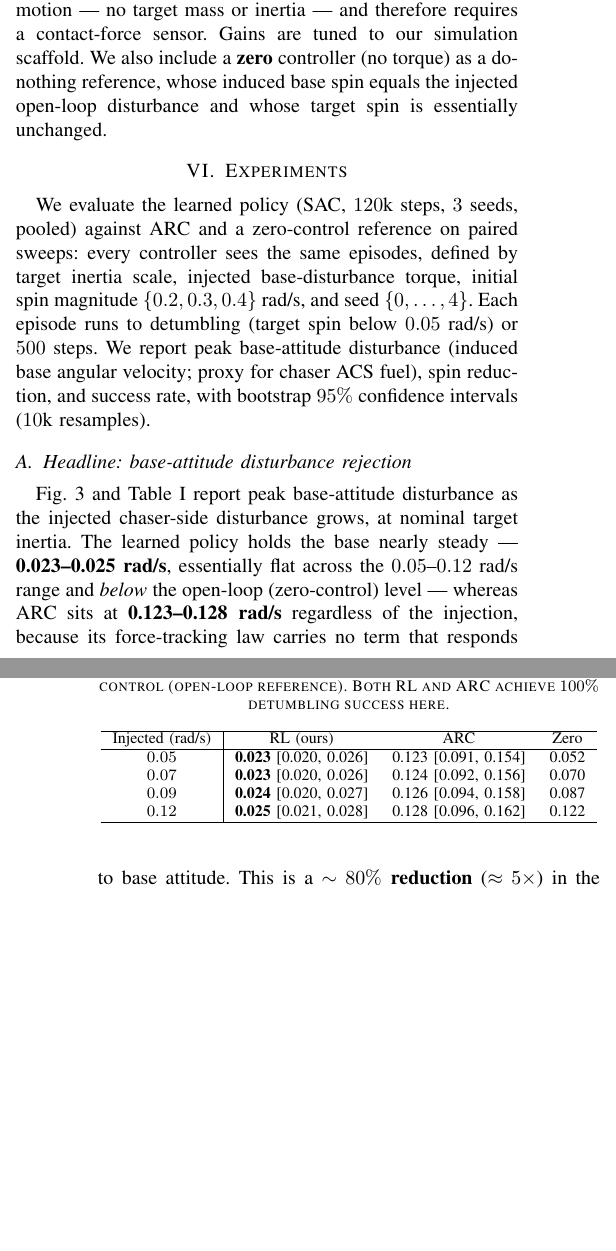
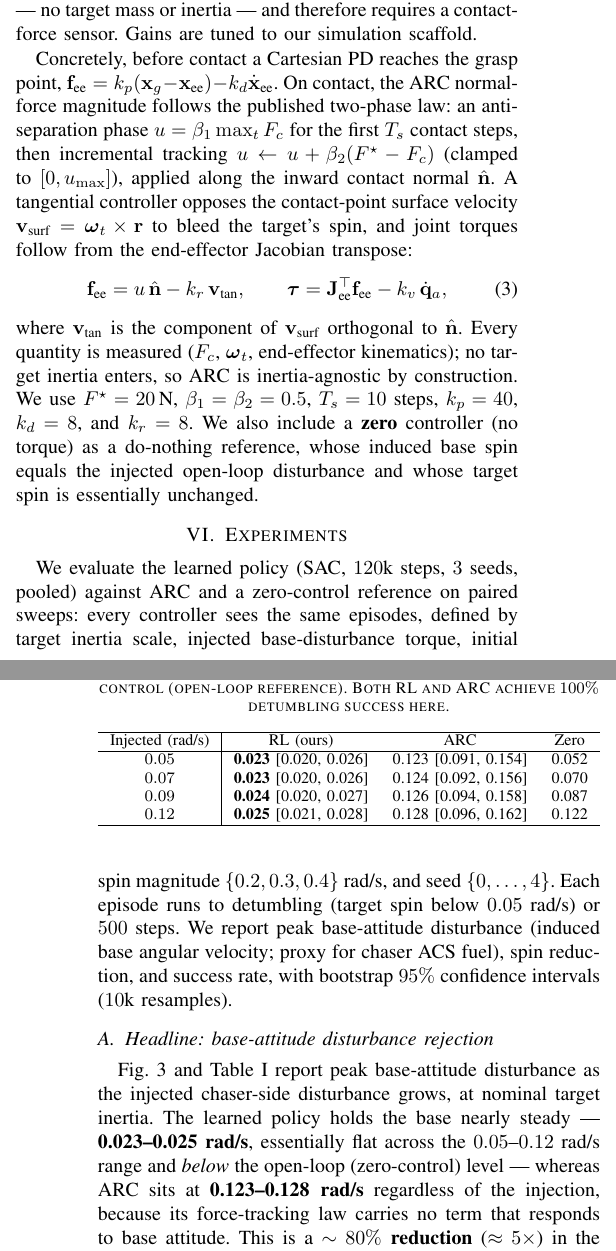
Before and after one commit to KaramQ6/debris-removal-planner, a LaTeX paper (robotic_capture/docs/paper/main.tex): two parts of the columns of pages 3 and 4 of 5, joined at a grey line, cut so that both start at the same text, the shorter picture padded with empty space. Compiled offline with pdfLaTeX.

Commit message:
fix(robotic-capture): keep CI tables inside the column + add ARC control-law equations
- Wrap the two CI-heavy tables (base-disturbance, inertia parity) in
  \resizebox{\columnwidth}{!}{...} so they no longer overflow the IEEE column margin
  (tab:parity was ~35pt overfull).
- Baselines: add the ARC control law as equations (Cartesian reach, two-phase normal-force
  law u=beta1*max(Fc) then u+=beta2*(F*-Fc), tangential resisting force, Jacobian-transpose
  torque) with the actual gains, matching control/baselines.py -- reproducibility for the
  strong baseline and added page content.

```diff
--- a/robotic_capture/docs/paper/main.tex
+++ b/robotic_capture/docs/paper/main.tex
@@ -241,9 +241,27 @@ pre-contact Cartesian reach, then a two-phase force-feedback normal law (an anti
 followed by incremental contact-force tracking) combined with a tangential motion controller that
 opposes the contact-point surface velocity to bleed the target's spin. The law uses only measured
 contact force and relative motion --- no target mass or inertia --- and therefore requires a
-contact-force sensor. Gains are tuned to our simulation scaffold. We also include a \textbf{zero}
-controller (no torque) as a do-nothing reference, whose induced base spin equals the injected
-open-loop disturbance and whose target spin is essentially unchanged.
+contact-force sensor. Gains are tuned to our simulation scaffold.
+
+Concretely, before contact a Cartesian PD reaches the grasp point,
+$\mathbf{f}_{\text{ee}} = k_p(\mathbf{x}_g - \mathbf{x}_{\text{ee}}) - k_d\dot{\mathbf{x}}_{\text{ee}}$.
+On contact, the ARC normal-force magnitude follows the published two-phase law: an anti-separation
+phase $u = \beta_1\max_t F_c$ for the first $T_s$ contact steps, then incremental tracking
+$u \leftarrow u + \beta_2 (F^\star - F_c)$ (clamped to $[0, u_{\max}]$), applied along the inward
+contact normal $\hat{\mathbf{n}}$. A tangential controller opposes the contact-point surface velocity
+$\mathbf{v}_{\text{surf}} = \boldsymbol{\omega}_t \times \mathbf{r}$ to bleed the target's spin, and
+joint torques follow from the end-effector Jacobian transpose:
+\begin{equation}
+\label{eq:arc}
+\mathbf{f}_{\text{ee}} = u\,\hat{\mathbf{n}} - k_r\,\mathbf{v}_{\text{tan}}, \qquad
+\boldsymbol{\tau} = \mathbf{J}_{\text{ee}}^{\top}\mathbf{f}_{\text{ee}} - k_v\,\dot{\mathbf{q}}_a,
+\end{equation}
+where $\mathbf{v}_{\text{tan}}$ is the component of $\mathbf{v}_{\text{surf}}$ orthogonal to
+$\hat{\mathbf{n}}$. Every quantity is measured ($F_c$, $\boldsymbol{\omega}_t$, end-effector
+kinematics); no target inertia enters, so ARC is inertia-agnostic by construction. We use
+$F^\star=20$\,N, $\beta_1=\beta_2=0.5$, $T_s=10$ steps, $k_p=40$, $k_d=8$, and $k_r=8$.
+We also include a \textbf{zero} controller (no torque) as a do-nothing reference, whose induced base
+spin equals the injected open-loop disturbance and whose target spin is essentially unchanged.
 
 \section{Experiments}
 
@@ -290,7 +309,7 @@ $0.07$ & \textbf{0.023} [0.020, 0.026] & 0.124 [0.092, 0.156] & 0.070 \\
 $0.09$ & \textbf{0.024} [0.020, 0.027] & 0.126 [0.094, 0.158] & 0.087 \\
 $0.12$ & \textbf{0.025} [0.021, 0.028] & 0.128 [0.096, 0.162] & 0.122 \\
 \hline
-\end{tabular}
+\end{tabular}}
 \end{table}
 
 \subsection{Inertia parity}
```
Also changed, not shown: robotic_capture/docs/paper/main.tex (4 more changed lines).
